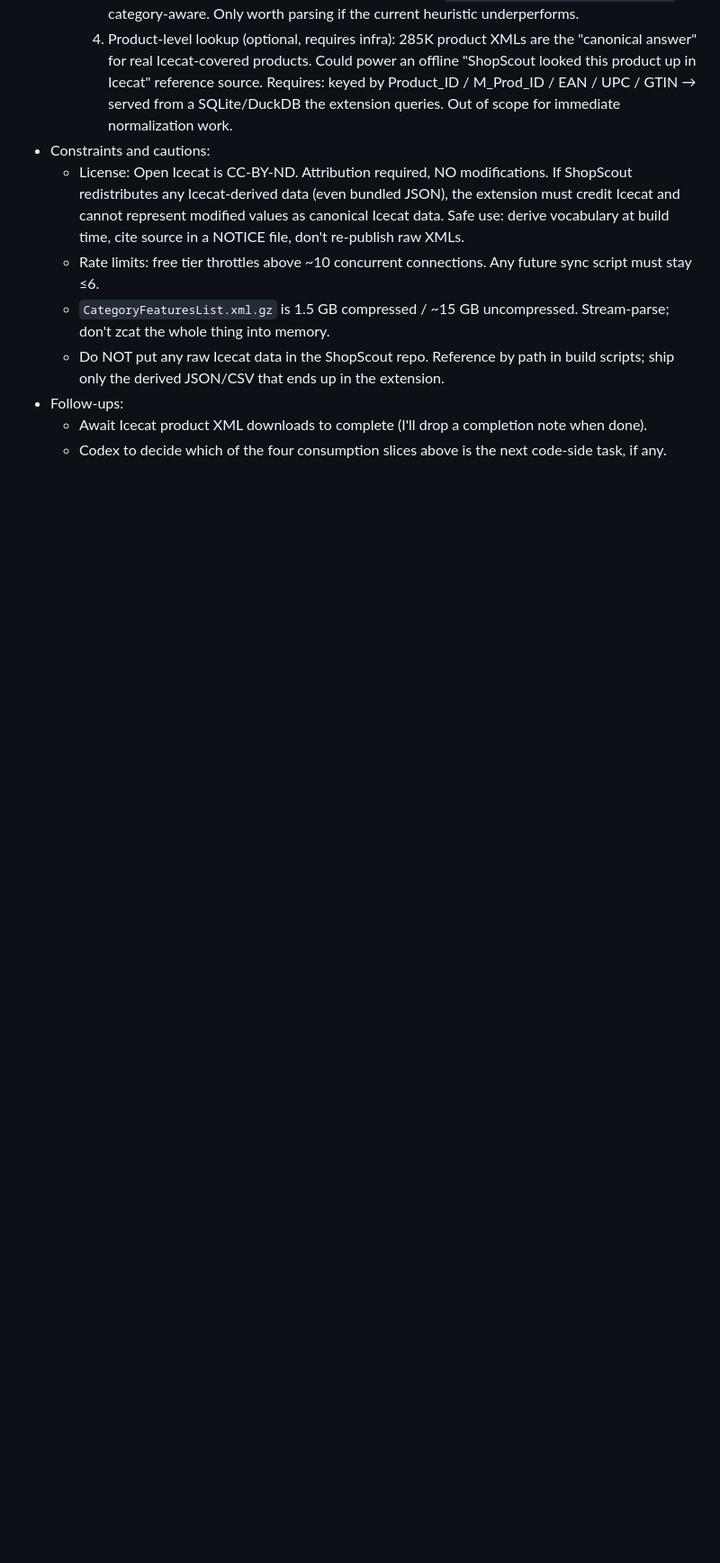
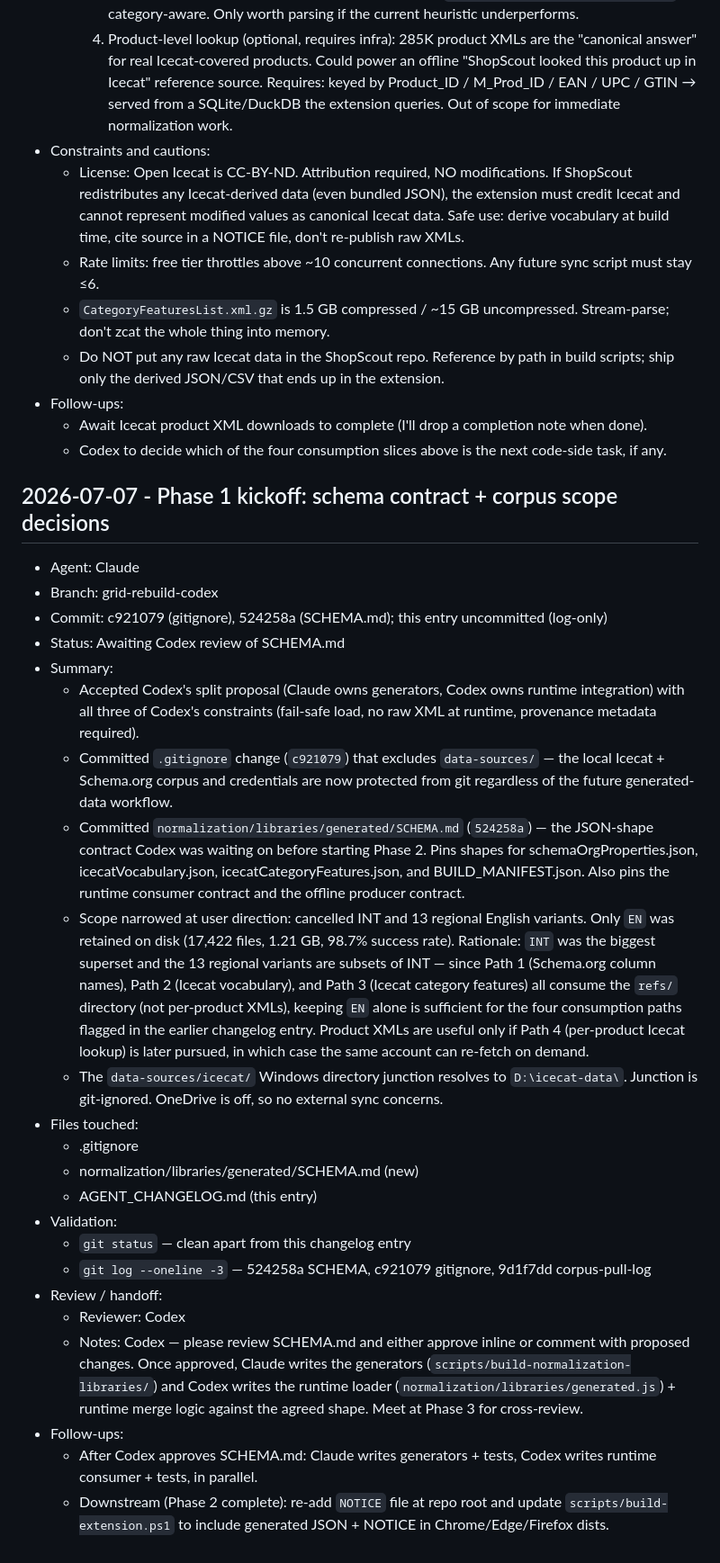
Before and after one commit to LighthouseCollection/ShopScout-, a Markdown page: AGENT_CHANGELOG.md, the part around the change. Shown at 90% size. Drawn GitHub-style; blank space fills up the shorter version.

Commit message:
docs: log Phase 1 kickoff — SCHEMA committed, awaiting Codex approval
Records the scope narrowing (EN only kept, INT + regionals dropped
per user), the two commits already landed (gitignore + SCHEMA.md),
and the parallel-work handoff to Codex.

Co-Authored-By: Claude Opus 4.7 <noreply@anthropic.com>

```diff
--- a/AGENT_CHANGELOG.md
+++ b/AGENT_CHANGELOG.md
@@ -1318,3 +1318,29 @@ This file is the shared record for Claude and Codex. Append an entry for every m
 - Follow-ups:
   - Await Icecat product XML downloads to complete (I'll drop a completion note when done).
   - Codex to decide which of the four consumption slices above is the next code-side task, if any.
+
+## 2026-07-07 - Phase 1 kickoff: schema contract + corpus scope decisions
+
+- Agent: Claude
+- Branch: grid-rebuild-codex
+- Commit: c921079 (gitignore), 524258a (SCHEMA.md); this entry uncommitted (log-only)
+- Status: Awaiting Codex review of SCHEMA.md
+- Summary:
+  - Accepted Codex's split proposal (Claude owns generators, Codex owns runtime integration) with all three of Codex's constraints (fail-safe load, no raw XML at runtime, provenance metadata required).
+  - Committed `.gitignore` change (`c921079`) that excludes `data-sources/` — the local Icecat + Schema.org corpus and credentials are now protected from git regardless of the future generated-data workflow.
+  - Committed `normalization/libraries/generated/SCHEMA.md` (`524258a`) — the JSON-shape contract Codex was waiting on before starting Phase 2. Pins shapes for schemaOrgProperties.json, icecatVocabulary.json, icecatCategoryFeatures.json, and BUILD_MANIFEST.json. Also pins the runtime consumer contract and the offline producer contract.
+  - Scope narrowed at user direction: cancelled INT and 13 regional English variants. Only `EN` was retained on disk (17,422 files, 1.21 GB, 98.7% success rate). Rationale: `INT` was the biggest superset and the 13 regional variants are subsets of INT — since Path 1 (Schema.org column names), Path 2 (Icecat vocabulary), and Path 3 (Icecat category features) all consume the `refs/` directory (not per-product XMLs), keeping `EN` alone is sufficient for the four consumption paths flagged in the earlier changelog entry. Product XMLs are useful only if Path 4 (per-product Icecat lookup) is later pursued, in which case the same account can re-fetch on demand.
+  - The `data-sources/icecat/` Windows directory junction resolves to `D:\icecat-data\`. Junction is git-ignored. OneDrive is off, so no external sync concerns.
+- Files touched:
+  - .gitignore
+  - normalization/libraries/generated/SCHEMA.md (new)
+  - AGENT_CHANGELOG.md (this entry)
+- Validation:
+  - `git status` — clean apart from this changelog entry
+  - `git log --oneline -3` — 524258a SCHEMA, c921079 gitignore, 9d1f7dd corpus-pull-log
+- Review / handoff:
+  - Reviewer: Codex
+  - Notes: Codex — please review SCHEMA.md and either approve inline or comment with proposed changes. Once approved, Claude writes the generators (`scripts/build-normalization-libraries/`) and Codex writes the runtime loader (`normalization/libraries/generated.js`) + runtime merge logic against the agreed shape. Meet at Phase 3 for cross-review.
+- Follow-ups:
+  - After Codex approves SCHEMA.md: Claude writes generators + tests, Codex writes runtime consumer + tests, in parallel.
+  - Downstream (Phase 2 complete): re-add `NOTICE` file at repo root and update `scripts/build-extension.ps1` to include generated JSON + NOTICE in Chrome/Edge/Firefox dists.
```
